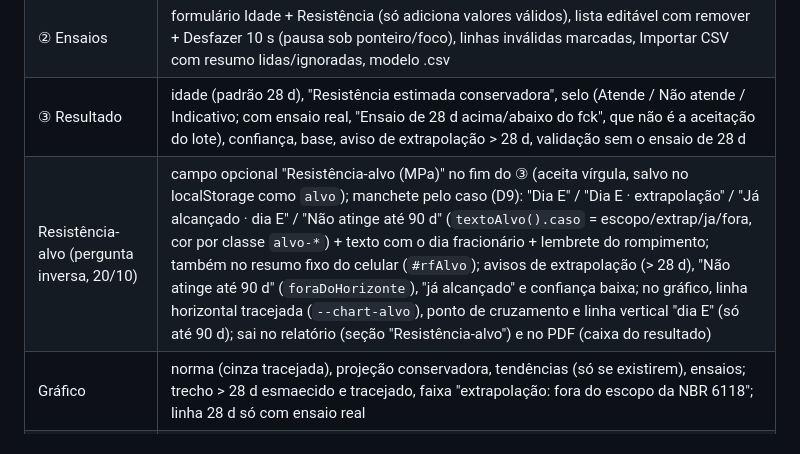
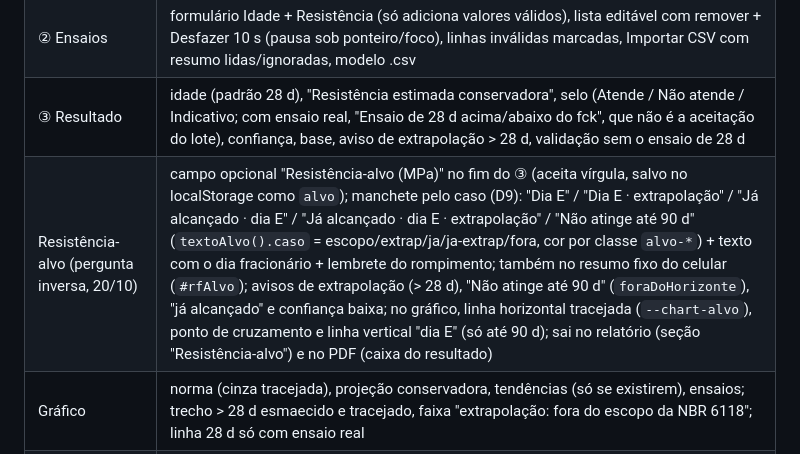
Before and after one commit to LeandroHildinger/Resist-ncia-Estimada-Concreto, a Markdown page: MAPA_APP.md, the part around the change. GitHub-like rendering.

```diff
--- a/MAPA_APP.md
+++ b/MAPA_APP.md
@@ -10,7 +10,7 @@ Arquivos: `index.html` (estrutura), `css/app.css` (estilo próprio, tokens claro
 | ① Concreto | fck, cimento, s personalizado (se "Outro"); Opções avançadas recolhidas: sd, modo, ignorar ensaio que destoa |
 | ② Ensaios | formulário Idade + Resistência (só adiciona valores válidos), lista editável com remover + Desfazer 10 s (pausa sob ponteiro/foco), linhas inválidas marcadas, Importar CSV com resumo lidas/ignoradas, modelo .csv |
 | ③ Resultado | idade (padrão 28 d), "Resistência estimada conservadora", selo (Atende / Não atende / Indicativo; com ensaio real, "Ensaio de 28 d acima/abaixo do fck", que não é a aceitação do lote), confiança, base, aviso de extrapolação > 28 d, validação sem o ensaio de 28 d |
-| Resistência-alvo (pergunta inversa, 20/10) | campo opcional "Resistência-alvo (MPa)" no fim do ③ (aceita vírgula, salvo no localStorage como `alvo`); manchete pelo caso (D9): "Dia E" / "Dia E · extrapolação" / "Já alcançado · dia E" / "Não atinge até 90 d" (`textoAlvo().caso` = escopo/extrap/ja/fora, cor por classe `alvo-*`) + texto com o dia fracionário + lembrete do rompimento; também no resumo fixo do celular (`#rfAlvo`); avisos de extrapolação (> 28 d), "Não atinge até 90 d" (`foraDoHorizonte`), "já alcançado" e confiança baixa; no gráfico, linha horizontal tracejada (`--chart-alvo`), ponto de cruzamento e linha vertical "dia E" (só até 90 d); sai no relatório (seção "Resistência-alvo") e no PDF (caixa do resultado) |
+| Resistência-alvo (pergunta inversa, 20/10) | campo opcional "Resistência-alvo (MPa)" no fim do ③ (aceita vírgula, salvo no localStorage como `alvo`); manchete pelo caso (D9): "Dia E" / "Dia E · extrapolação" / "Já alcançado · dia E" / "Já alcançado · dia E · extrapolação" / "Não atinge até 90 d" (`textoAlvo().caso` = escopo/extrap/ja/ja-extrap/fora, cor por classe `alvo-*`) + texto com o dia fracionário + lembrete do rompimento; também no resumo fixo do celular (`#rfAlvo`); avisos de extrapolação (> 28 d), "Não atinge até 90 d" (`foraDoHorizonte`), "já alcançado" e confiança baixa; no gráfico, linha horizontal tracejada (`--chart-alvo`), ponto de cruzamento e linha vertical "dia E" (só até 90 d); sai no relatório (seção "Resistência-alvo") e no PDF (caixa do resultado) |
 | Gráfico | norma (cinza tracejada), projeção conservadora, tendências (só se existirem), ensaios; trecho > 28 d esmaecido e tracejado, faixa "extrapolação: fora do escopo da NBR 6118"; linha 28 d só com ensaio real |
 | Atenção aos dados | uma caixa com todos os avisos (linhas inválidas, agregação, sd padrão, razões, monotonia, ignorados) |
 | Detalhes técnicos | recolhido: s, fcm alvo, fcm ajustado, desconto, idades, tendências, equações em HTML simples (f_cm,ref; f_proj; f_tend; f_livre) |
```
Also changed, not shown: CHANGELOG.md (+1 -1 lines).
